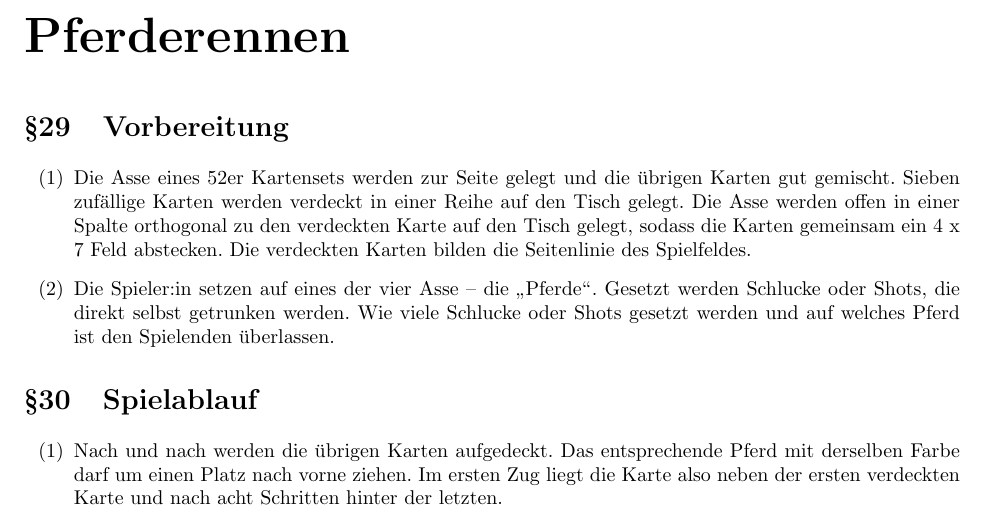
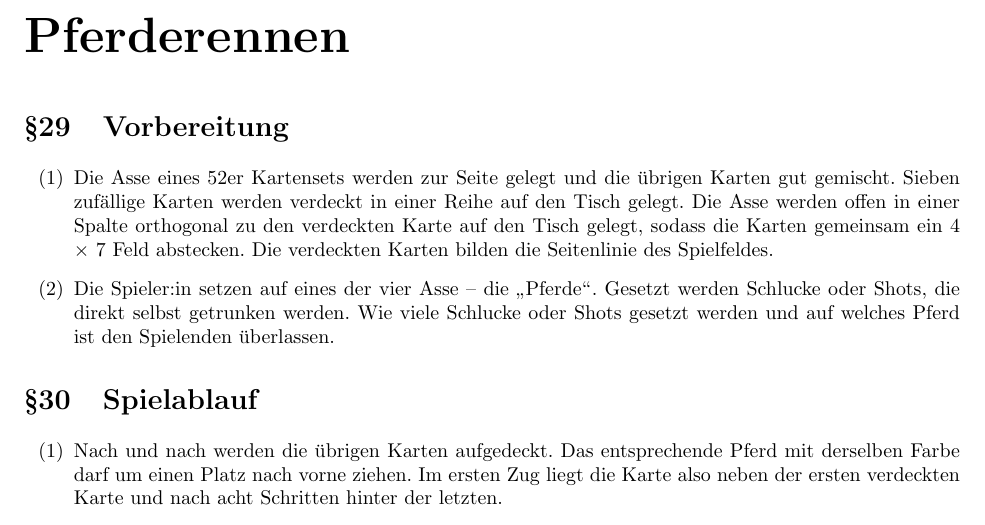
Before and after one commit to 0fen34/ATB, a LaTeX document (ATB.tex, which reads Content/Pferderennen.tex): part of page 18 of 23, cut so that both start at the same text. Compiled offline with pdfLaTeX.

Commit message:
Pferderennen Spielfeld math sign

```diff
--- a/Content/Pferderennen.tex
+++ b/Content/Pferderennen.tex
@@ -4,7 +4,7 @@
     \item
     Die Asse eines 52er Kartensets werden zur Seite gelegt und die übrigen Karten gut gemischt.
     Sieben zufällige Karten werden verdeckt in einer Reihe auf den Tisch gelegt.
-    Die Asse werden offen in einer Spalte orthogonal zu den verdeckten Karte auf den Tisch gelegt, sodass die Karten gemeinsam ein 4 x 7 Feld abstecken.
+    Die Asse werden offen in einer Spalte orthogonal zu den verdeckten Karte auf den Tisch gelegt, sodass die Karten gemeinsam ein 4 \begin{math}\times\end{math} 7 Feld abstecken.
     Die verdeckten Karten bilden die Seitenlinie des Spielfeldes.
 
     \item
```
